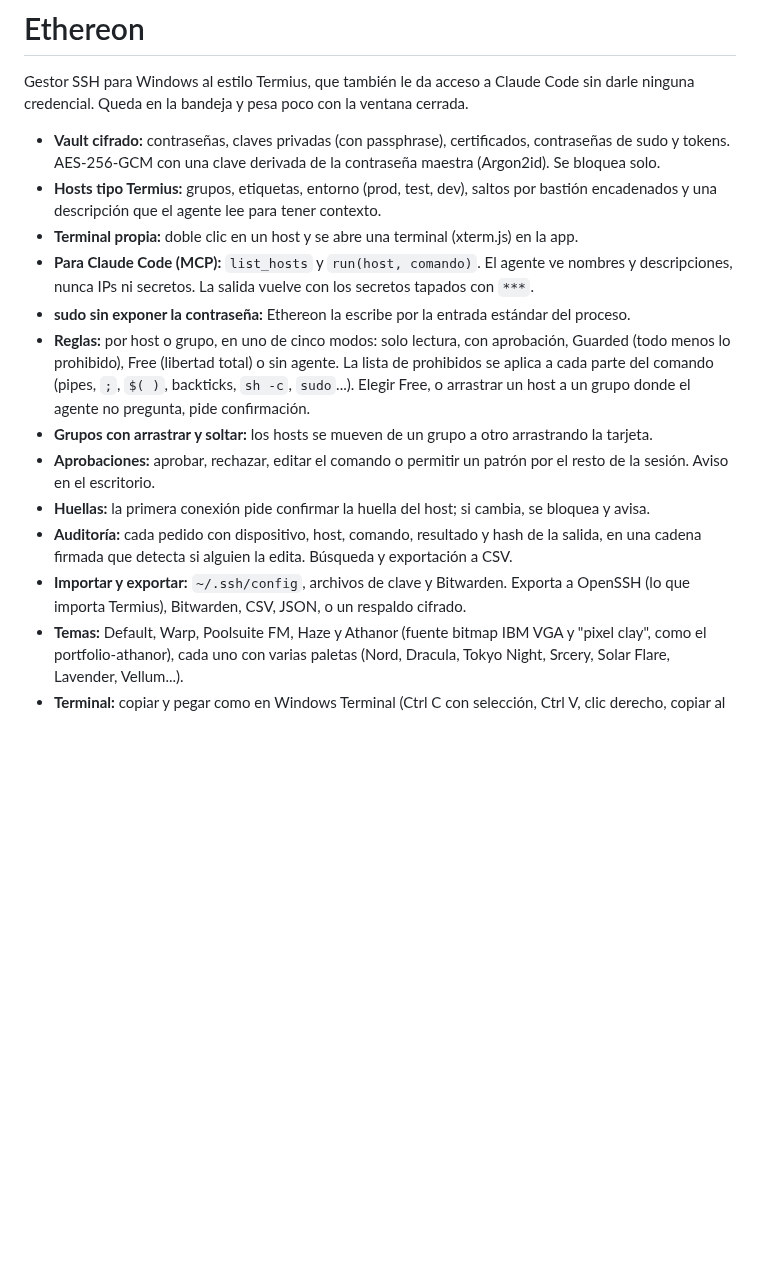
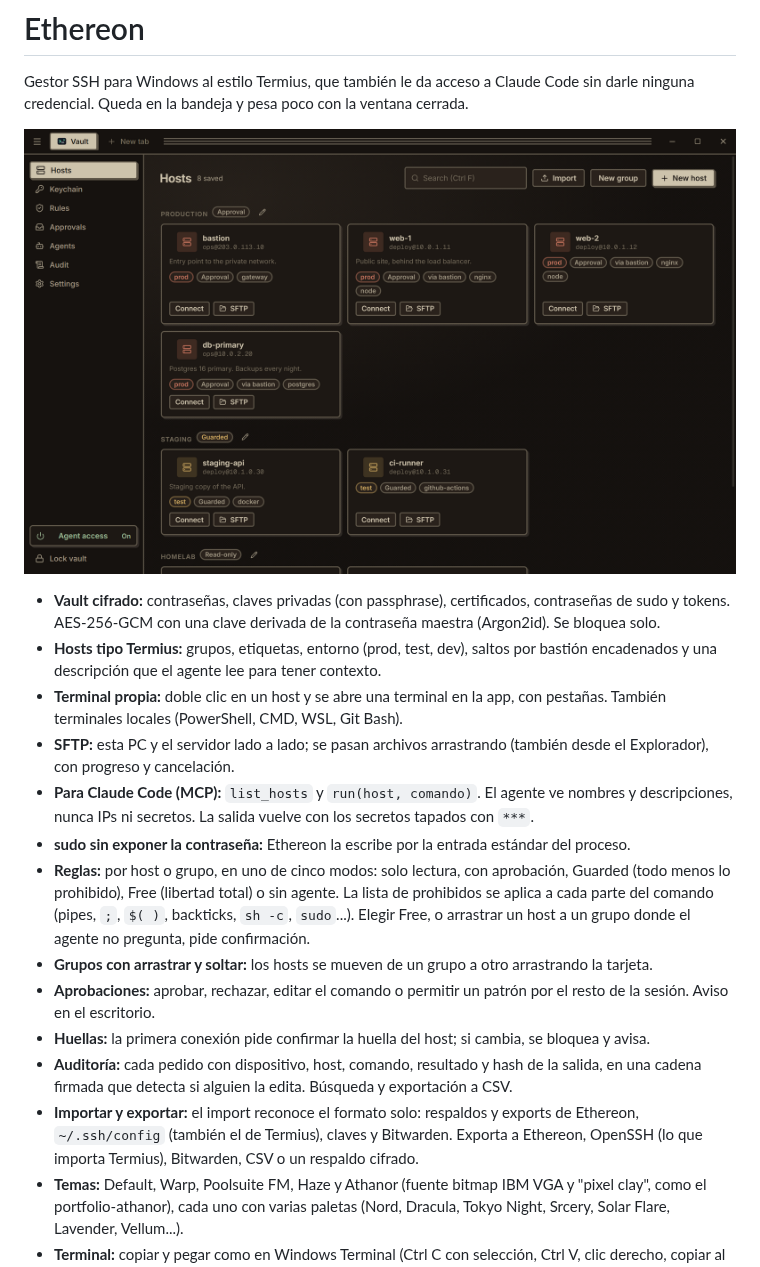
Before and after one commit to MartinSchubert04/Ethereon, a Markdown page: README.md, the part around the change. GitHub-like rendering; pictures changed too: docs/screenshot.png (added); blank space fills up the shorter version.

Commit message:
README: captura con el tema Poolsuite Monochrome y hosts de ejemplo; funciones al dia

```diff
--- a/README.md
+++ b/README.md
@@ -3,11 +3,16 @@
 Gestor SSH para Windows al estilo Termius, que también le da acceso a Claude Code sin darle ninguna
 credencial. Queda en la bandeja y pesa poco con la ventana cerrada.
 
+![Ethereon con el tema Poolsuite FM, paleta Monochrome](docs/screenshot.png)
+
 - **Vault cifrado:** contraseñas, claves privadas (con passphrase), certificados, contraseñas de sudo
   y tokens. AES-256-GCM con una clave derivada de la contraseña maestra (Argon2id). Se bloquea solo.
 - **Hosts tipo Termius:** grupos, etiquetas, entorno (prod, test, dev), saltos por bastión
   encadenados y una descripción que el agente lee para tener contexto.
-- **Terminal propia:** doble clic en un host y se abre una terminal (xterm.js) en la app.
+- **Terminal propia:** doble clic en un host y se abre una terminal en la app, con pestañas. También
+  terminales locales (PowerShell, CMD, WSL, Git Bash).
+- **SFTP:** esta PC y el servidor lado a lado; se pasan archivos arrastrando (también desde el
+  Explorador), con progreso y cancelación.
 - **Para Claude Code (MCP):** `list_hosts` y `run(host, comando)`. El agente ve nombres y
   descripciones, nunca IPs ni secretos. La salida vuelve con los secretos tapados con `***`.
 - **sudo sin exponer la contraseña:** Ethereon la escribe por la entrada estándar del proceso.
@@ -21,8 +26,9 @@ credencial. Queda en la bandeja y pesa poco con la ventana cerrada.
 - **Huellas:** la primera conexión pide confirmar la huella del host; si cambia, se bloquea y avisa.
 - **Auditoría:** cada pedido con dispositivo, host, comando, resultado y hash de la salida, en una
   cadena firmada que detecta si alguien la edita. Búsqueda y exportación a CSV.
-- **Importar y exportar:** `~/.ssh/config`, archivos de clave y Bitwarden. Exporta a OpenSSH (lo que
-  importa Termius), Bitwarden, CSV, JSON, o un respaldo cifrado.
+- **Importar y exportar:** el import reconoce el formato solo: respaldos y exports de Ethereon,
+  `~/.ssh/config` (también el de Termius), claves y Bitwarden. Exporta a Ethereon, OpenSSH (lo que
+  importa Termius), Bitwarden, CSV o un respaldo cifrado.
 - **Temas:** Default, Warp, Poolsuite FM, Haze y Athanor (fuente bitmap IBM VGA y "pixel clay",
   como el portfolio-athanor), cada uno con varias paletas (Nord, Dracula, Tokyo Night, Srcery, Solar
   Flare, Lavender, Vellum...).
```
